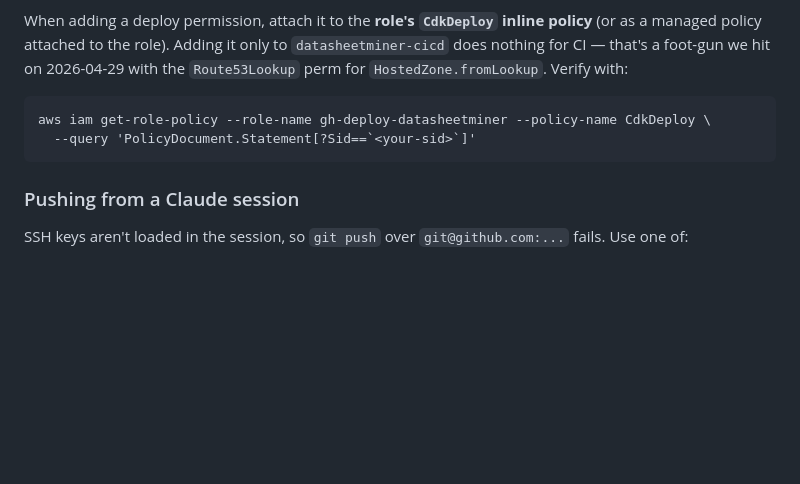
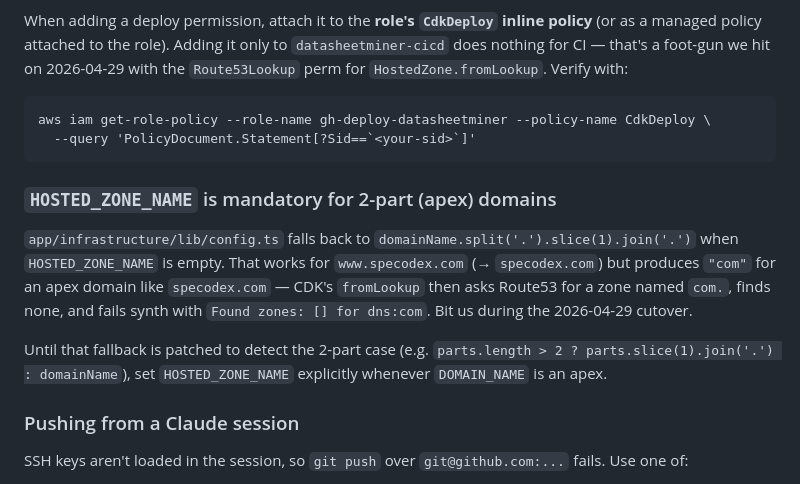
Before and after one commit to JimothyJohn/datasheetminer, a Markdown page: CLAUDE.md, the part around the change. Rendered like a GitHub page; blank space fills up the shorter version.

Commit message:
CLAUDE.md: HOSTED_ZONE_NAME is mandatory for apex domains
Note the config.ts fallback foot-gun under the AWS section. The fallback
strips the first label off DOMAIN_NAME, which produces "com" for a
2-part apex domain like specodex.com — CDK's fromLookup then fails
synth looking for a zone named "com.". Cost ~30 min and one aborted
prod deploy on 2026-04-29 before HOSTED_ZONE_NAME was set explicitly.

The proper fix is patching the fallback (parts.length > 2 ? slice(1) :
domainName); until then, document the workaround so the next operator
deploying an apex domain doesn't re-discover this.

[skip ci] — pure docs.

Co-Authored-By: Claude Opus 4.7 (1M context) <noreply@anthropic.com>

```diff
--- a/CLAUDE.md
+++ b/CLAUDE.md
@@ -203,6 +203,12 @@ When adding a deploy permission, attach it to the **role's `CdkDeploy` inline po
     aws iam get-role-policy --role-name gh-deploy-datasheetminer --policy-name CdkDeploy \
       --query 'PolicyDocument.Statement[?Sid==`<your-sid>`]'
 
+### `HOSTED_ZONE_NAME` is mandatory for 2-part (apex) domains
+
+`app/infrastructure/lib/config.ts` falls back to `domainName.split('.').slice(1).join('.')` when `HOSTED_ZONE_NAME` is empty. That works for `www.specodex.com` (→ `specodex.com`) but produces `"com"` for an apex domain like `specodex.com` — CDK's `fromLookup` then asks Route53 for a zone named `com.`, finds none, and fails synth with `Found zones: [] for dns:com`. Bit us during the 2026-04-29 cutover.
+
+Until that fallback is patched to detect the 2-part case (e.g. `parts.length > 2 ? parts.slice(1).join('.') : domainName`), set `HOSTED_ZONE_NAME` explicitly whenever `DOMAIN_NAME` is an apex.
+
 ### Pushing from a Claude session
 
 SSH keys aren't loaded in the session, so `git push` over `git@github.com:...` fails. Use one of:
```
